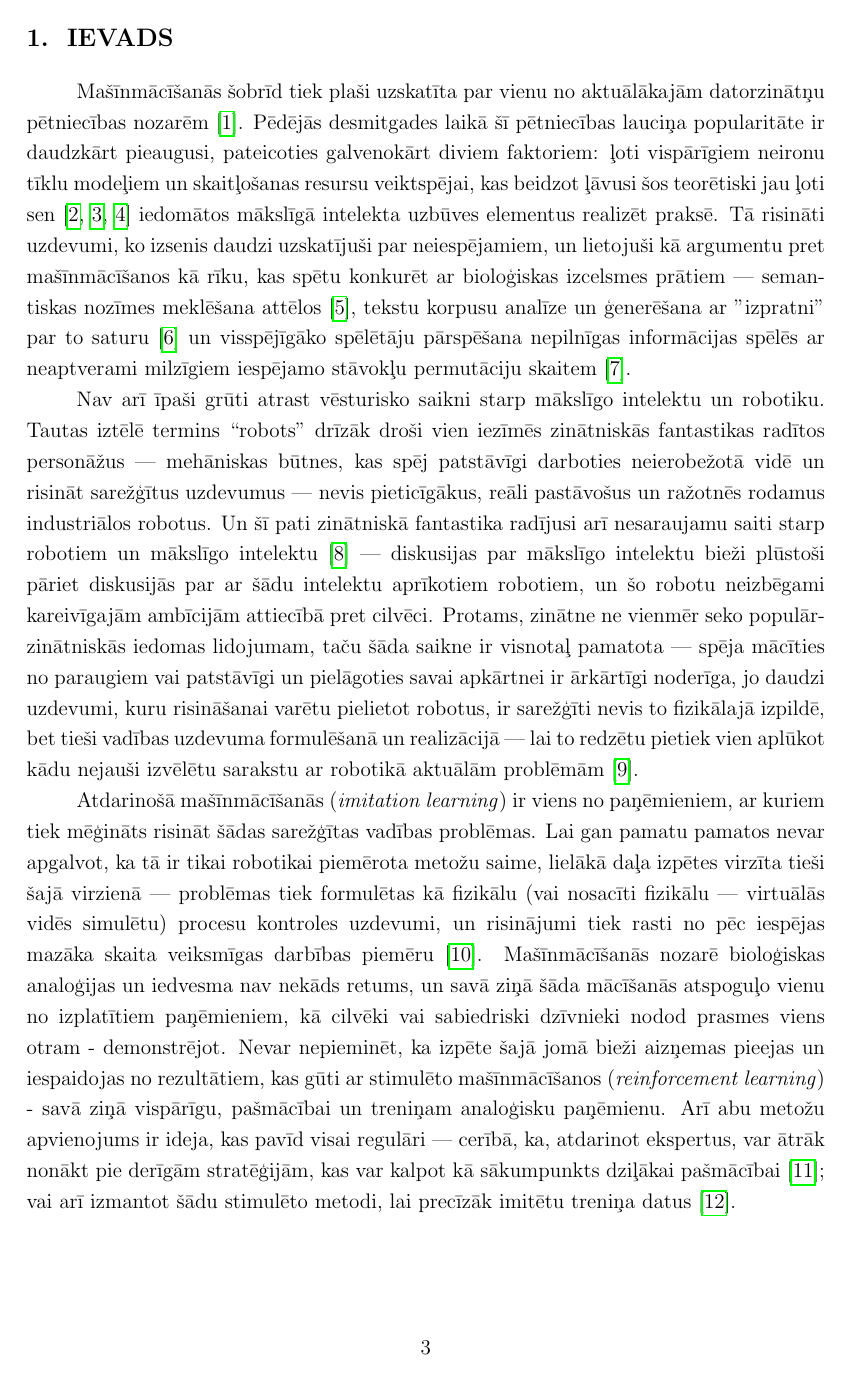
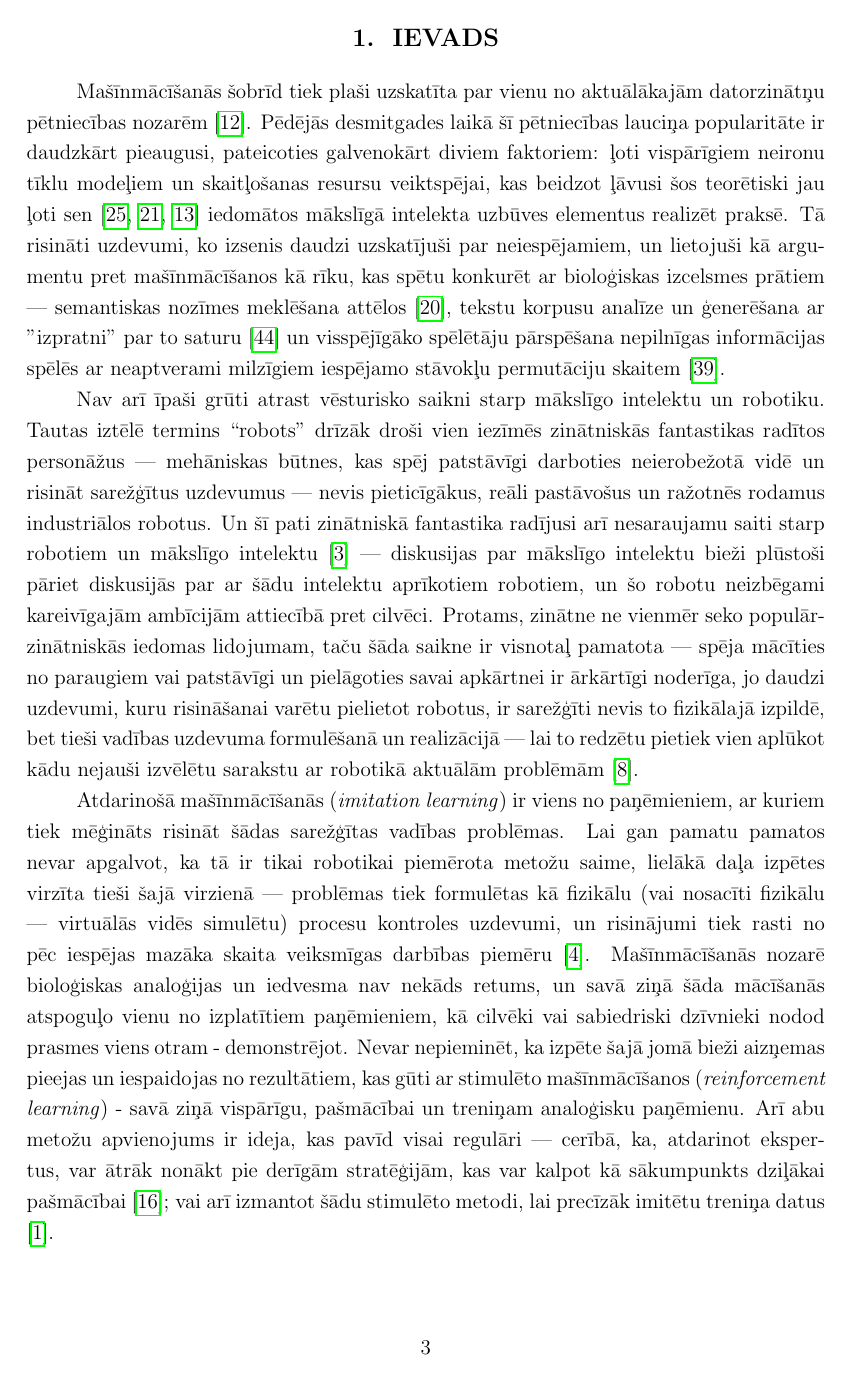
Before and after one commit to peteris-racinskis/masters, a LaTeX document (tex-gd/MAG_GD_Racinskis_pr20015.tex): page 5 of 48. Compiled offline with pdfLaTeX.

Commit message:
change bibliography order, title format

```diff
--- a/tex-gd/MAG_GD_Racinskis_pr20015.tex
+++ b/tex-gd/MAG_GD_Racinskis_pr20015.tex
@@ -8,7 +8,7 @@
 \usepackage[unicode]{hyperref}
 \usepackage{titlesec}
 \usepackage{titletoc}
-\usepackage[sorting=none]{biblatex}
+\usepackage[sorting=nyt]{biblatex}
 \usepackage{xurl}
 \usepackage{enumitem}
 \usepackage{indentfirst}
@@ -36,9 +36,9 @@
 
 
 \titleformat{\section}
-    {\normalfont\large\bfseries}{\thesection . }{0.2em}{\MakeUppercase}
+    {\centering\normalfont\large\bfseries}{\thesection . }{0.2em}{\MakeUppercase}
 \titleformat{\subsection}
-    {\normalfont\large\bfseries}{\thesubsection . }{0.2em}{}
+    {\centering\normalfont\large\bfseries}{\thesubsection . }{0.2em}{}
 \titleformat{\subsubsection}
     {\normalfont\normalsize\bfseries\itshape}{\thesubsubsection . }{0.2em}{}
 \titlespacing*{\subsubsection}{0pt}{6pt}{0pt}
```
Also changed, not shown: tex-gd/MAG_GD_Racinskis_pr20015.bbl, tex-gd/MAG_GD_Racinskis_pr20015.pdf, 2 other files.
